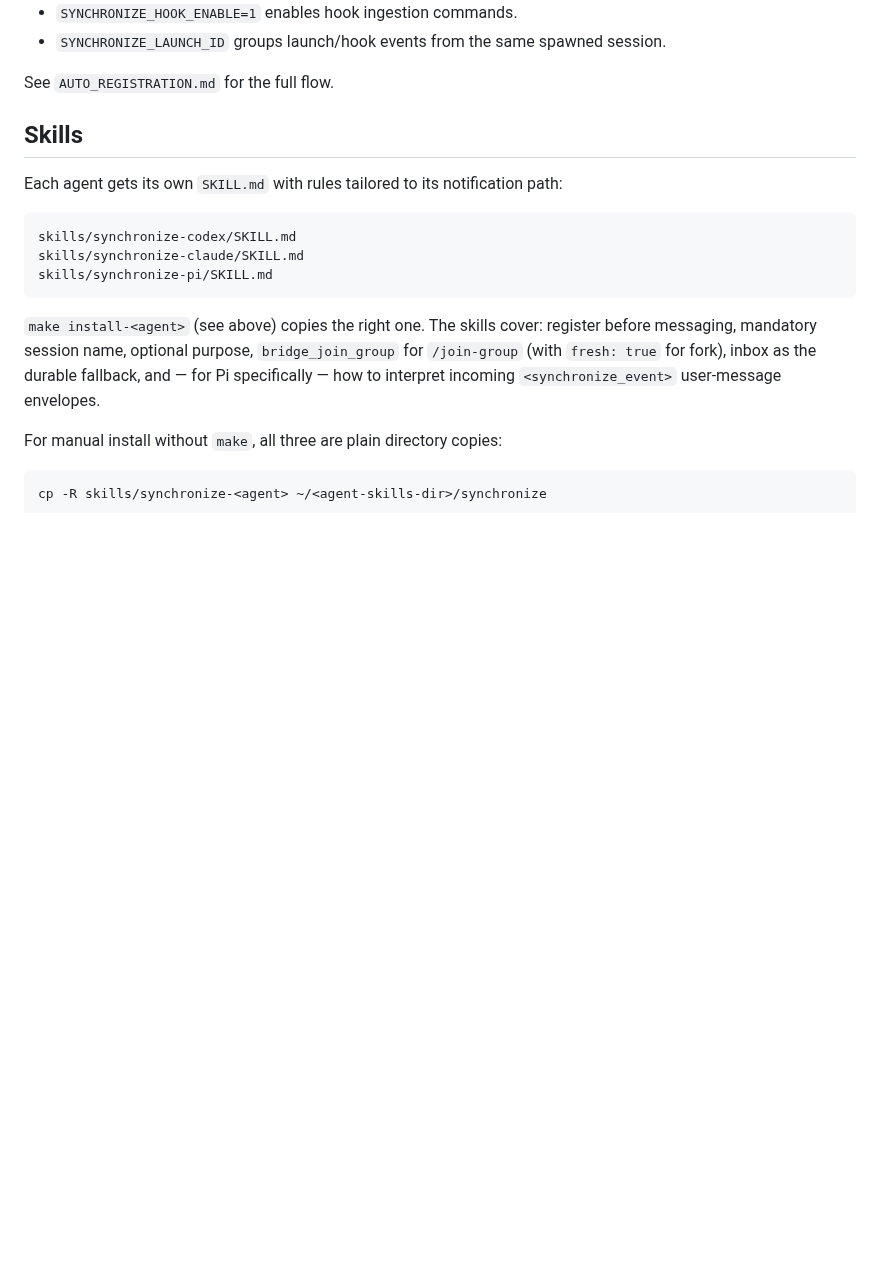
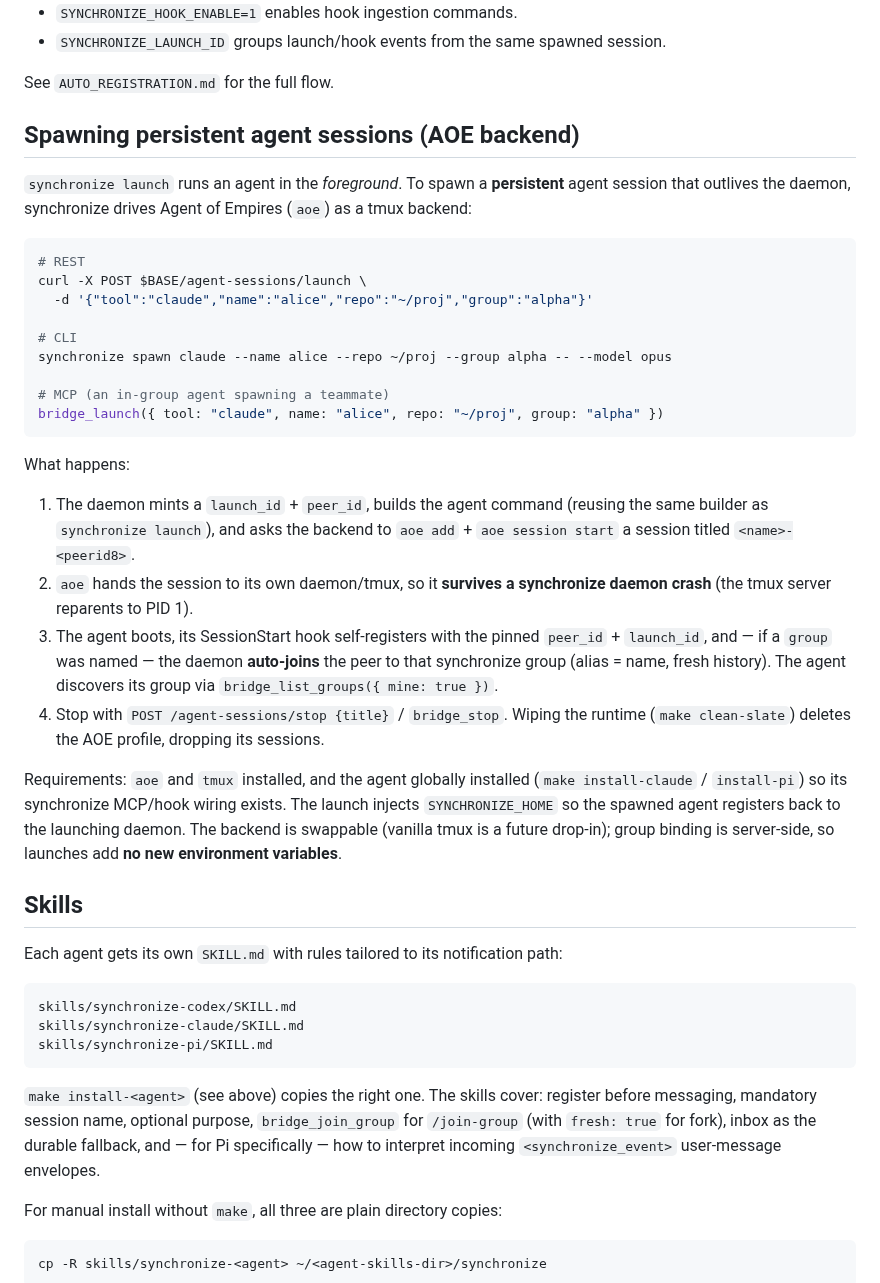
Before and after one commit to abhirup-dev/synchronize, a Markdown page: README.md, the part around the change. Rendered like a GitHub page; blank space fills up the shorter version.

Commit message:
docs(launch): README section for AOE-backed persistent spawn
Document POST /agent-sessions/launch, synchronize spawn, bridge_launch/stop,
the crash-survival + server-side auto-join flow, and requirements. Part of
sync-gsx (sync-7u4). Plan already indexed in the v0-plans skill.

Co-Authored-By: Claude Opus 4.8 (1M context) <noreply@anthropic.com>

````diff
--- a/README.md
+++ b/README.md
@@ -288,6 +288,44 @@ Relevant environment variables:
 - `SYNCHRONIZE_LAUNCH_ID` groups launch/hook events from the same spawned session.
 
 See `AUTO_REGISTRATION.md` for the full flow.
+
+## Spawning persistent agent sessions (AOE backend)
+
+`synchronize launch` runs an agent in the *foreground*. To spawn a **persistent**
+agent session that outlives the daemon, synchronize drives Agent of Empires
+(`aoe`) as a tmux backend:
+
+```bash
+# REST
+curl -X POST $BASE/agent-sessions/launch \
+  -d '{"tool":"claude","name":"alice","repo":"~/proj","group":"alpha"}'
+
+# CLI
+synchronize spawn claude --name alice --repo ~/proj --group alpha -- --model opus
+
+# MCP (an in-group agent spawning a teammate)
+bridge_launch({ tool: "claude", name: "alice", repo: "~/proj", group: "alpha" })
+```
+
+What happens:
+
+1. The daemon mints a `launch_id` + `peer_id`, builds the agent command (reusing
+   the same builder as `synchronize launch`), and asks the backend to
+   `aoe add` + `aoe session start` a session titled `<name>-<peerid8>`.
+2. `aoe` hands the session to its own daemon/tmux, so it **survives a
+   synchronize daemon crash** (the tmux server reparents to PID 1).
+3. The agent boots, its SessionStart hook self-registers with the pinned
+   `peer_id` + `launch_id`, and — if a `group` was named — the daemon
+   **auto-joins** the peer to that synchronize group (alias = name, fresh
+   history). The agent discovers its group via `bridge_list_groups({ mine: true })`.
+4. Stop with `POST /agent-sessions/stop {title}` / `bridge_stop`. Wiping the
+   runtime (`make clean-slate`) deletes the AOE profile, dropping its sessions.
+
+Requirements: `aoe` and `tmux` installed, and the agent globally installed
+(`make install-claude` / `install-pi`) so its synchronize MCP/hook wiring exists.
+The launch injects `SYNCHRONIZE_HOME` so the spawned agent registers back to the
+launching daemon. The backend is swappable (vanilla tmux is a future drop-in);
+group binding is server-side, so launches add **no new environment variables**.
 
 ## Skills
 
````
